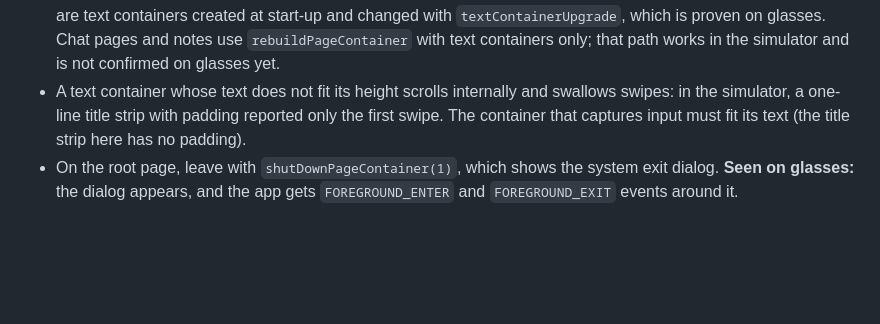
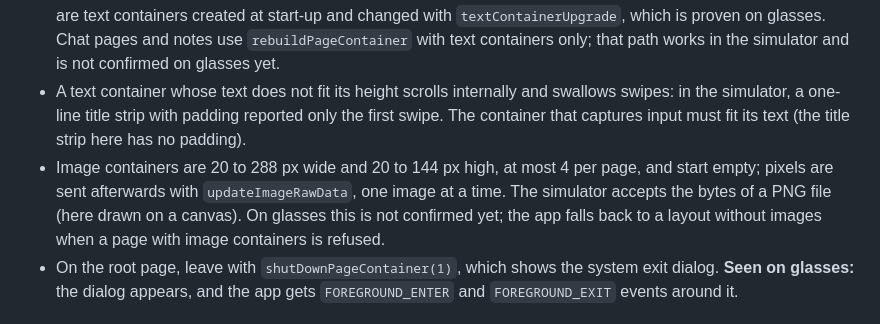
Before and after one commit to antonioeram/even-app-messenger, a Markdown page: docs/platform-notes.md, the part around the change. Drawn GitHub-style; blank space fills up the shorter version.

```diff
--- a/docs/platform-notes.md
+++ b/docs/platform-notes.md
@@ -31,6 +31,7 @@ What the [Even Hub documentation](https://hub.evenrealities.com/docs/get-started
 - `textContainerUpgrade` updates without flicker.
 - **Seen on glasses:** `rebuildPageContainer` with a full-screen list container of 20 items returned success, and the glasses kept showing the previous page. The same page rendered in the simulator. The cause was not isolated (the list container, the size of the page, or the rebuild itself). Since then the app avoids list containers: the lists are text containers created at start-up and changed with `textContainerUpgrade`, which is proven on glasses. Chat pages and notes use `rebuildPageContainer` with text containers only; that path works in the simulator and is not confirmed on glasses yet.
 - A text container whose text does not fit its height scrolls internally and swallows swipes: in the simulator, a one-line title strip with padding reported only the first swipe. The container that captures input must fit its text (the title strip here has no padding).
+- Image containers are 20 to 288 px wide and 20 to 144 px high, at most 4 per page, and start empty; pixels are sent afterwards with `updateImageRawData`, one image at a time. The simulator accepts the bytes of a PNG file (here drawn on a canvas). On glasses this is not confirmed yet; the app falls back to a layout without images when a page with image containers is refused.
 - On the root page, leave with `shutDownPageContainer(1)`, which shows the system exit dialog. **Seen on glasses:** the dialog appears, and the app gets `FOREGROUND_ENTER` and `FOREGROUND_EXIT` events around it.
 
 ## Input
```
Also changed, not shown: README.md (+1 -1 lines), docs/img/inbox.png, 11 other files.
